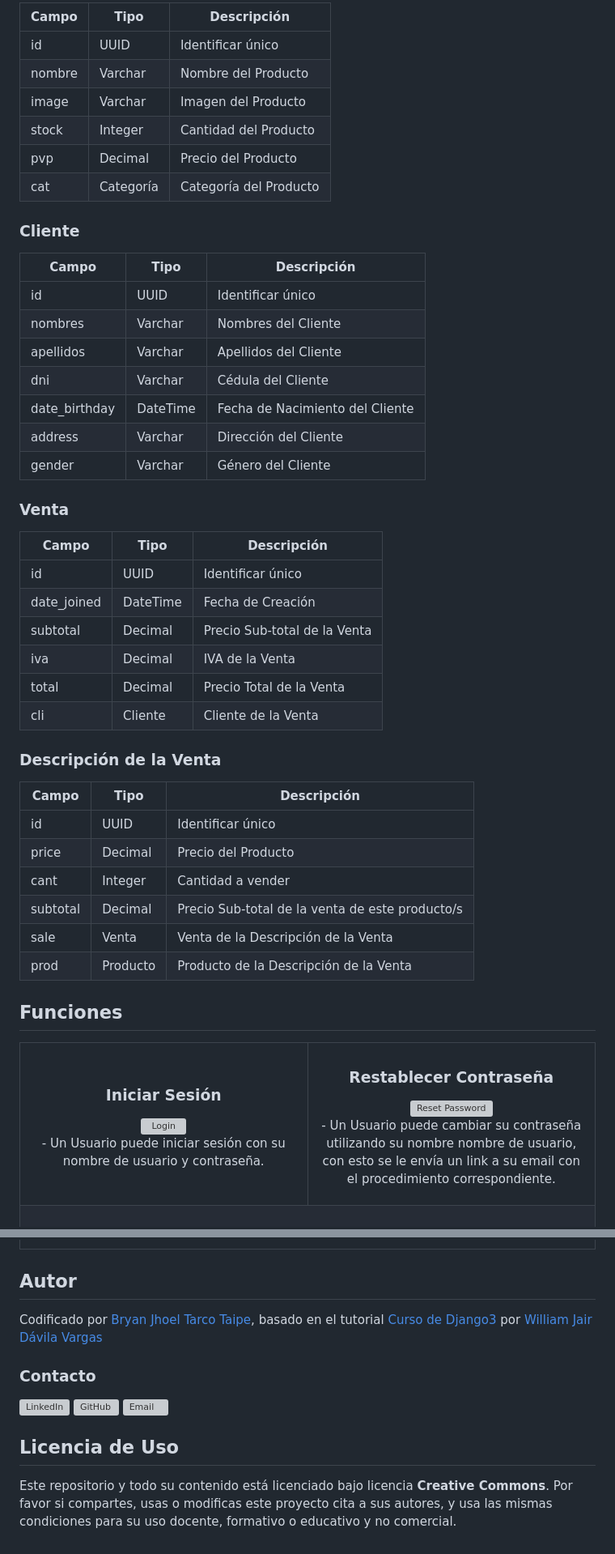
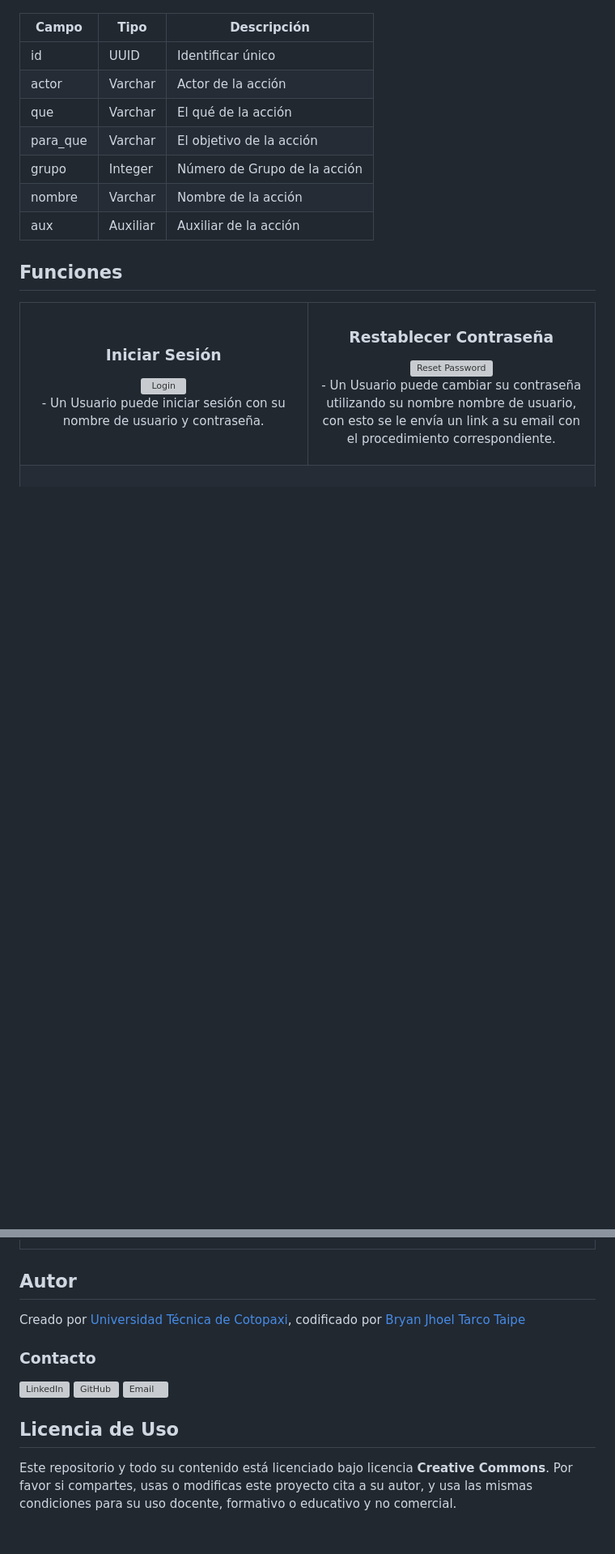
Before and after one commit to bnphony/Procesamiento-Lenguaje-Natural, a Markdown page: README.md, 2 parts joined by grey strips. Shown at 81% size. Rendered like a GitHub page; blank space fills up the shorter version; grey boxes are pictures that could not be loaded.

```diff
--- a/README.md
+++ b/README.md
@@ -99,46 +88,13 @@ Gestionar usuarios, categorías, productos, clientes, ventas, generar reportes.
 
-| Campo  | Tipo      | Descripción            |
-|--------|-----------|------------------------|
-| id     | UUID      | Identificar único      |
-| nombre | Varchar   | Nombre del Producto    |
-| image  | Varchar   | Imagen del Producto    |
-| stock  | Integer   | Cantidad del Producto  |
-| pvp    | Decimal   | Precio del Producto    |
-| cat    | Categoría | Categoría del Producto |
-
-### Cliente
-
-| Campo         | Tipo     | Descripción                     |
-|---------------|----------|---------------------------------|
-| id            | UUID     | Identificar único               |
-| nombres       | Varchar  | Nombres del Cliente             |
-| apellidos     | Varchar  | Apellidos del Cliente           |
-| dni           | Varchar  | Cédula del Cliente              |
-| date_birthday | DateTime | Fecha de Nacimiento del Cliente |
-| address       | Varchar  | Dirección del Cliente           |
-| gender        | Varchar  | Género del Cliente              |
-
-### Venta
-
-| Campo       | Tipo     | Descripción                  |
-|-------------|----------|------------------------------|
-| id          | UUID     | Identificar único            |
-| date_joined | DateTime | Fecha de Creación            |
-| subtotal    | Decimal  | Precio Sub-total de la Venta |
-| iva         | Decimal  | IVA de la Venta              |
-| total       | Decimal  | Precio Total de la Venta     |
-| cli         | Cliente  | Cliente de la Venta          |
-
-### Descripción de la Venta
-
-| Campo    | Tipo     | Descripción                                     |
-|----------|----------|-------------------------------------------------|
-| id       | UUID     | Identificar único                               |
-| price    | Decimal  | Precio del Producto                             |
-| cant     | Integer  | Cantidad a vender                               |
-| subtotal | Decimal  | Precio Sub-total de la venta de este producto/s |
-| sale     | Venta    | Venta de la Descripción de la Venta             |
-| prod     | Producto | Producto de la Descripción de la Venta          |
+| Campo    | Tipo     | Descripción                  |
+|----------|----------|------------------------------|
+| id       | UUID     | Identificar único            |
+| actor    | Varchar  | Actor de la acción           |
+| que      | Varchar  | El qué de la acción          |
+| para_que | Varchar  | El objetivo de la acción     |
+| grupo    | Integer  | Número de Grupo de la acción |
+| nombre   | Varchar  | Nombre de la acción          |
+| aux      | Auxiliar | Auxiliar de la acción        |
 
 ## Funciones
 <table>
@@ -247,7 +203,7 @@ Gestionar usuarios, categorías, productos, clientes, ventas, generar reportes.
 
 
 ## Autor
-Codificado por [Bryan Jhoel Tarco Taipe](https://github.com/bnphony), basado en el tutorial [Curso de Django3](https://youtu.be/XclfcvFjN48?si=cKXKIUnwvoaoEQpc) por [William Jair Dávila Vargas](https://algorisoft.com/)
+Creado por [Universidad Técnica de Cotopaxi](https://www.utc.edu.ec/), codificado por [Bryan Jhoel Tarco Taipe](https://github.com/bnphony)
 
 ### Contacto
 <a href="https://www.linkedin.com/in/bryan-tarco01" rel="noopener noreferrer" target="_blank">
@@ -263,5 +219,5 @@ Codificado por [Bryan Jhoel Tarco Taipe](https://github.com/bnphony), basado en
 
 
 ## Licencia de Uso
-Este repositorio y todo su contenido está licenciado bajo licencia **Creative Commons**. Por favor si compartes, usas o modificas este proyecto cita a sus
-autores, y usa las mismas condiciones para su uso docente, formativo o educativo y no comercial.
+Este repositorio y todo su contenido está licenciado bajo licencia **Creative Commons**. Por favor si compartes, usas o modificas este proyecto cita a su
+autor, y usa las mismas condiciones para su uso docente, formativo o educativo y no comercial.
```
Also changed, not shown: other parts of README.md (+31 -42 lines).
